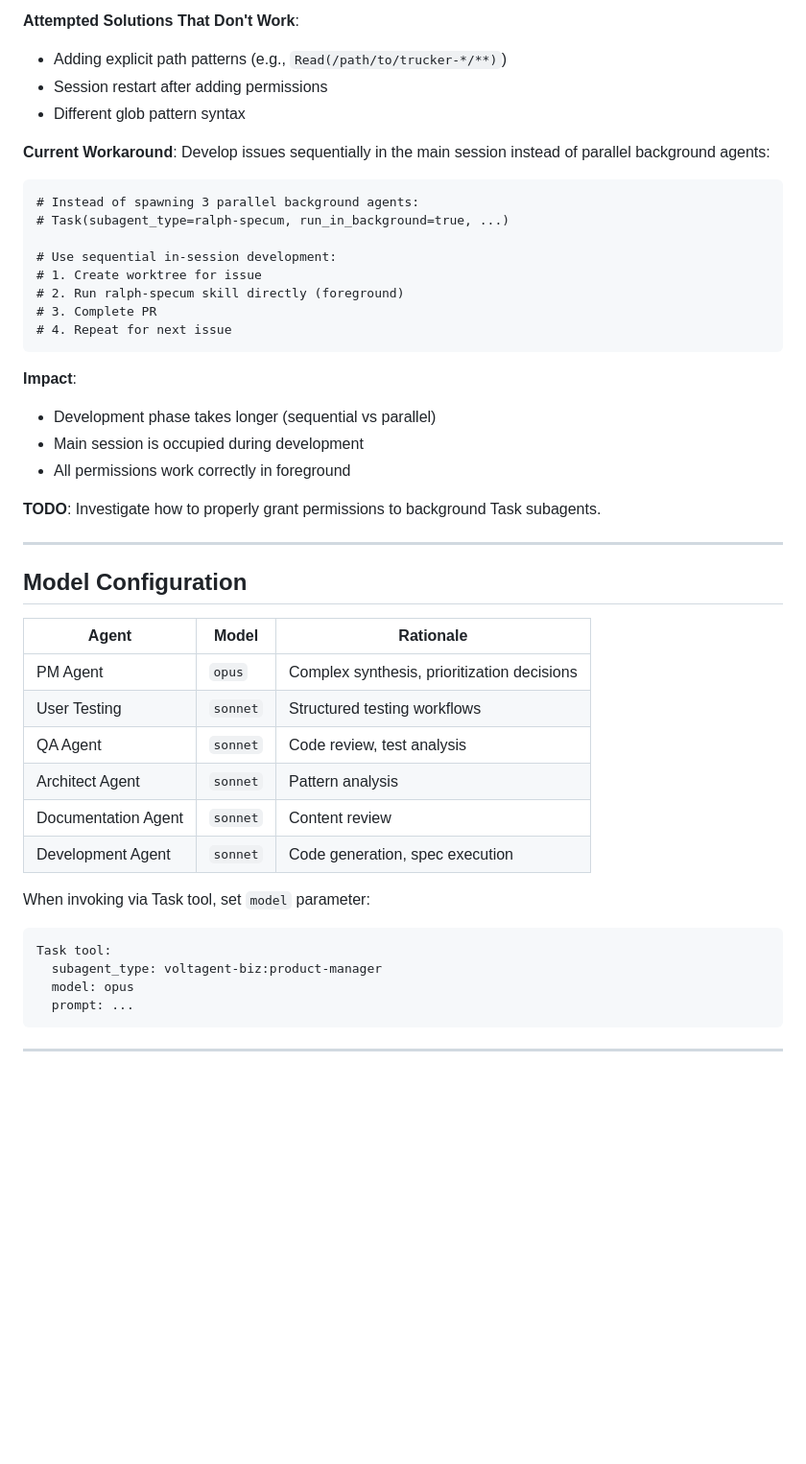
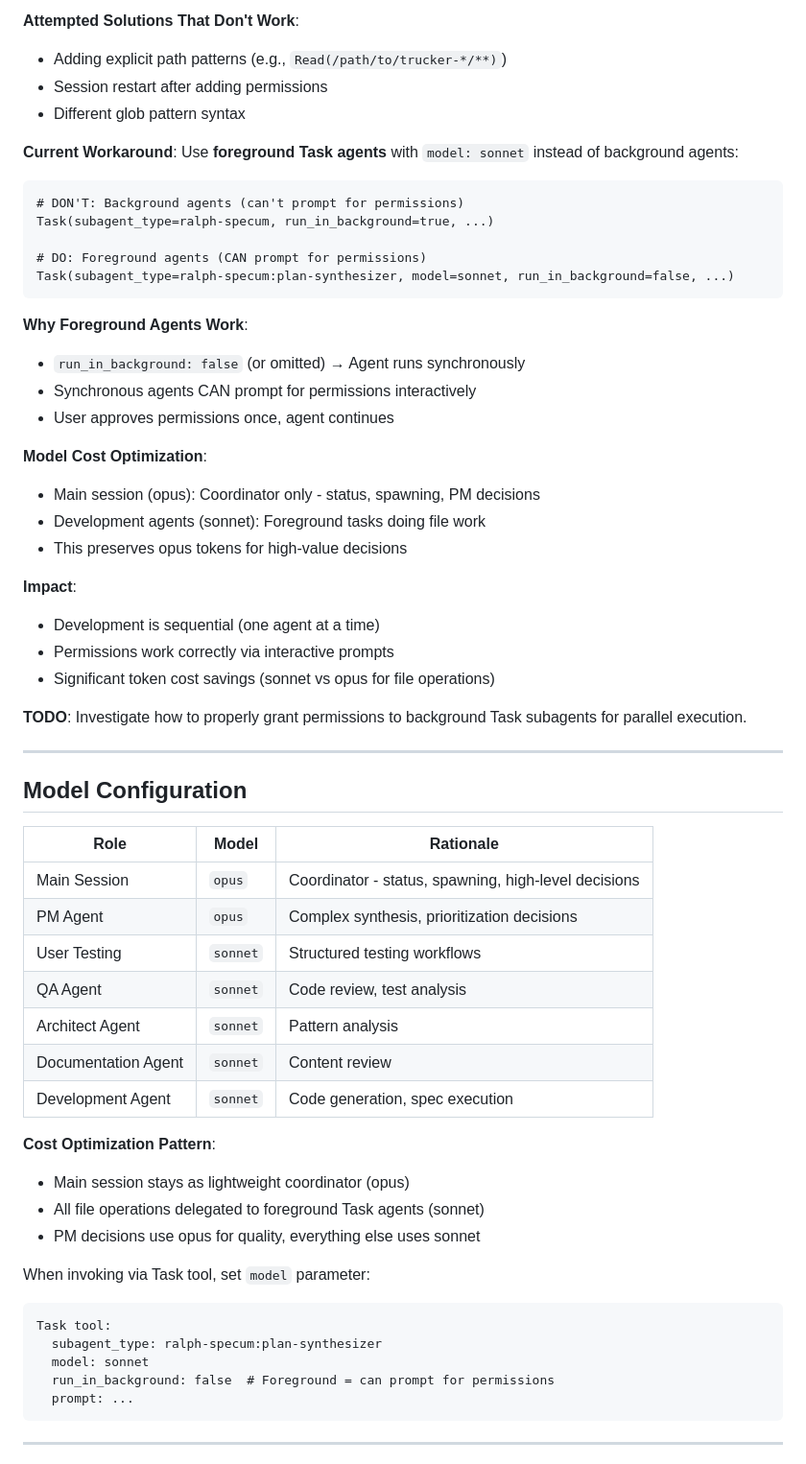
Before and after one commit to AlexOQ/trucker, a Markdown page: docs/AGENT-WORKFLOW.md, the part around the change. Shown at 96% size. Drawn GitHub-style; blank space fills up the shorter version.

Commit message:
docs: add foreground agent pattern for cost optimization
- Use foreground Task agents (run_in_background=false) with model=sonnet
- Foreground agents can prompt for permissions interactively
- Main session (opus) acts as lightweight coordinator only
- Significant token savings: sonnet for file ops, opus for decisions

````diff
--- a/docs/AGENT-WORKFLOW.md
+++ b/docs/AGENT-WORKFLOW.md
@@ -157,32 +157,40 @@ This occurs when background agents (`run_in_background: true`) try to use tools
 - Session restart after adding permissions
 - Different glob pattern syntax
 
-**Current Workaround**: Develop issues sequentially in the main session instead of parallel background agents:
+**Current Workaround**: Use **foreground Task agents** with `model: sonnet` instead of background agents:
 
 ```
-# Instead of spawning 3 parallel background agents:
-# Task(subagent_type=ralph-specum, run_in_background=true, ...)
+# DON'T: Background agents (can't prompt for permissions)
+Task(subagent_type=ralph-specum, run_in_background=true, ...)
 
-# Use sequential in-session development:
-# 1. Create worktree for issue
-# 2. Run ralph-specum skill directly (foreground)
-# 3. Complete PR
-# 4. Repeat for next issue
+# DO: Foreground agents (CAN prompt for permissions)
+Task(subagent_type=ralph-specum:plan-synthesizer, model=sonnet, run_in_background=false, ...)
 ```
 
+**Why Foreground Agents Work**:
+- `run_in_background: false` (or omitted) → Agent runs synchronously
+- Synchronous agents CAN prompt for permissions interactively
+- User approves permissions once, agent continues
+
+**Model Cost Optimization**:
+- Main session (opus): Coordinator only - status, spawning, PM decisions
+- Development agents (sonnet): Foreground tasks doing file work
+- This preserves opus tokens for high-value decisions
+
 **Impact**:
-- Development phase takes longer (sequential vs parallel)
-- Main session is occupied during development
-- All permissions work correctly in foreground
+- Development is sequential (one agent at a time)
+- Permissions work correctly via interactive prompts
+- Significant token cost savings (sonnet vs opus for file operations)
 
-**TODO**: Investigate how to properly grant permissions to background Task subagents.
+**TODO**: Investigate how to properly grant permissions to background Task subagents for parallel execution.
 
 ---
 
 ## Model Configuration
 
-| Agent | Model | Rationale |
-|-------|-------|-----------|
+| Role | Model | Rationale |
+|------|-------|-----------|
+| Main Session | `opus` | Coordinator - status, spawning, high-level decisions |
 | PM Agent | `opus` | Complex synthesis, prioritization decisions |
 | User Testing | `sonnet` | Structured testing workflows |
 | QA Agent | `sonnet` | Code review, test analysis |
@@ -190,11 +198,17 @@ This occurs when background agents (`run_in_background: true`) try to use tools
 | Documentation Agent | `sonnet` | Content review |
 | Development Agent | `sonnet` | Code generation, spec execution |
 
+**Cost Optimization Pattern**:
+- Main session stays as lightweight coordinator (opus)
+- All file operations delegated to foreground Task agents (sonnet)
+- PM decisions use opus for quality, everything else uses sonnet
+
 When invoking via Task tool, set `model` parameter:
 ```
 Task tool:
-  subagent_type: voltagent-biz:product-manager
-  model: opus
+  subagent_type: ralph-specum:plan-synthesizer
+  model: sonnet
+  run_in_background: false  # Foreground = can prompt for permissions
   prompt: ...
 ```
 
````
